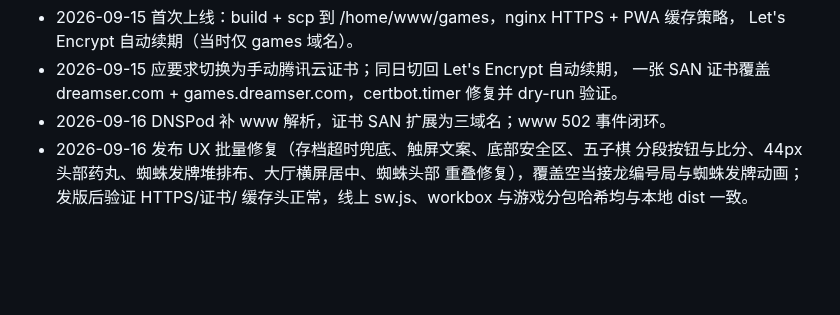
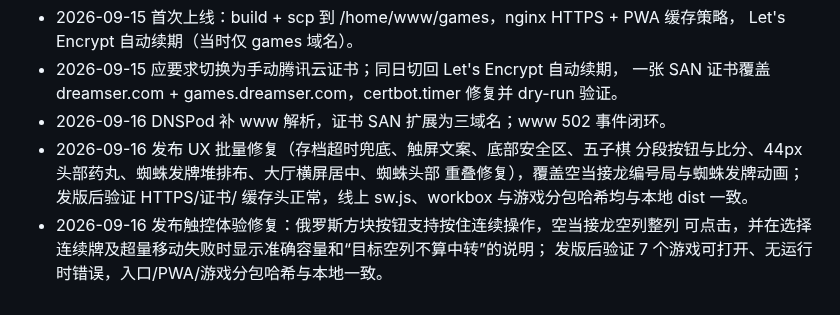
Before and after one commit to callcter/games, a Markdown page: docs/ops.md, the part around the change. GitHub-like rendering; blank space fills up the shorter version.

Commit message:
docs: record touch experience release

```diff
--- a/docs/ops.md
+++ b/docs/ops.md
@@ -132,3 +132,6 @@ Let's Encrypt 用全球多视角 DNS 验证，可能命中刚删除记录的负
   分段按钮与比分、44px 头部药丸、蜘蛛发牌堆排布、大厅横屏居中、蜘蛛头部
   重叠修复），覆盖空当接龙编号局与蜘蛛发牌动画；发版后验证 HTTPS/证书/
   缓存头正常，线上 sw.js、workbox 与游戏分包哈希均与本地 dist 一致。
+- 2026-09-16 发布触控体验修复：俄罗斯方块按钮支持按住连续操作，空当接龙空列整列
+  可点击，并在选择连续牌及超量移动失败时显示准确容量和“目标空列不算中转”的说明；
+  发版后验证 7 个游戏可打开、无运行时错误，入口/PWA/游戏分包哈希与本地一致。
```
